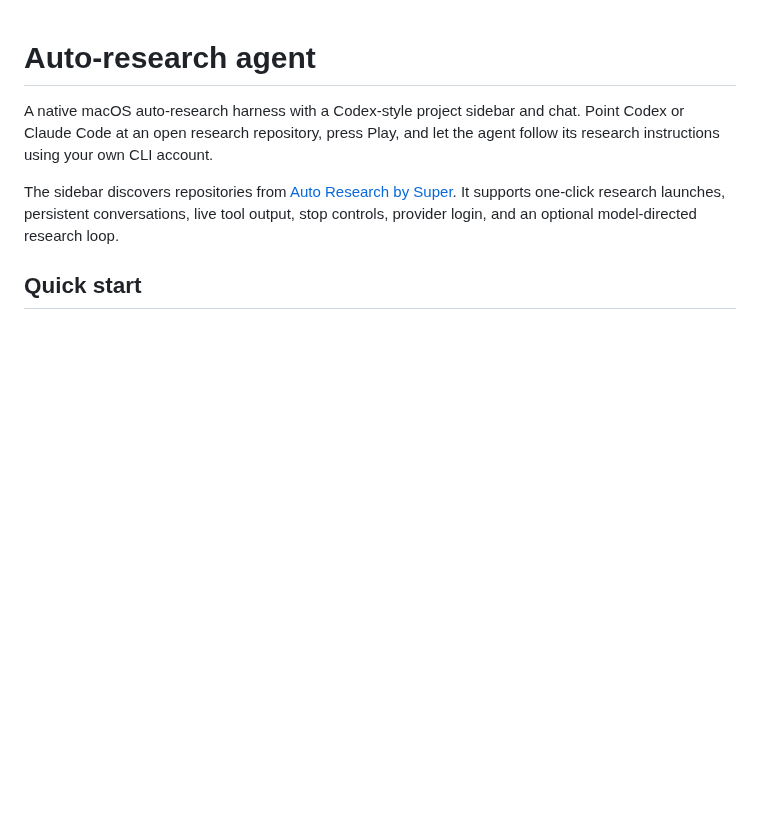
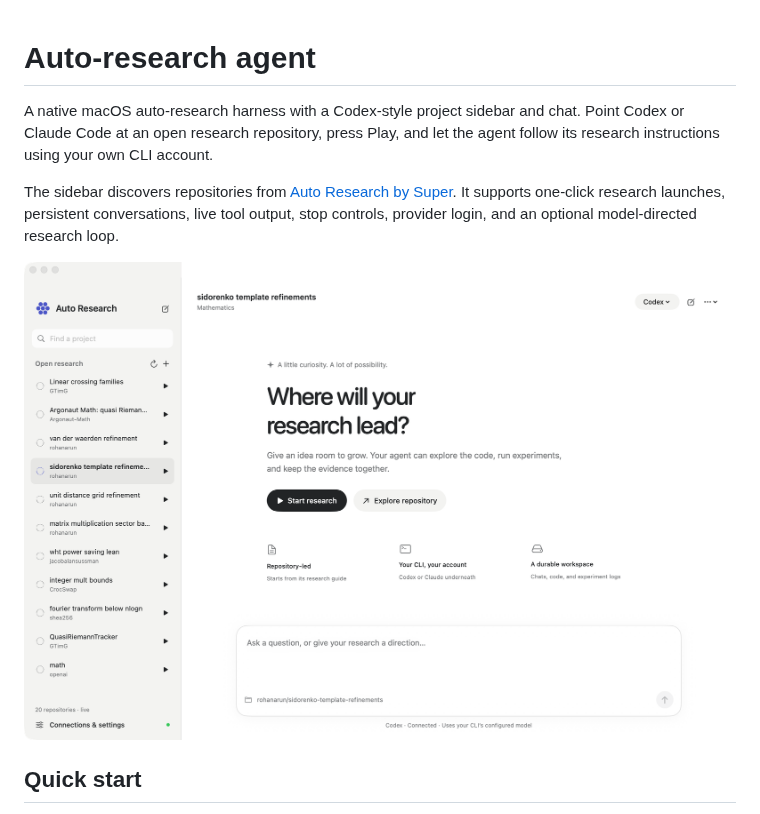
Before and after one commit to rohanarun/Auto-research-agent, a Markdown page: README.md, the part around the change. GitHub-like rendering; pictures changed too: docs/images/auto-research-agent.png (added); blank space fills up the shorter version.

Commit message:
Add macOS app screenshot to README

```diff
--- a/README.md
+++ b/README.md
@@ -3,6 +3,8 @@
 A native macOS auto-research harness with a Codex-style project sidebar and chat. Point Codex or Claude Code at an open research repository, press Play, and let the agent follow its research instructions using your own CLI account.
 
 The sidebar discovers repositories from [Auto Research by Super](https://app.getsupers.com/auto-research). It supports one-click research launches, persistent conversations, live tool output, stop controls, provider login, and an optional model-directed research loop.
+
+![Auto-research agent on macOS, showing the research project sidebar, Codex provider selector, and welcome screen with chat composer](docs/images/auto-research-agent.png)
 
 ## Quick start
 
```
